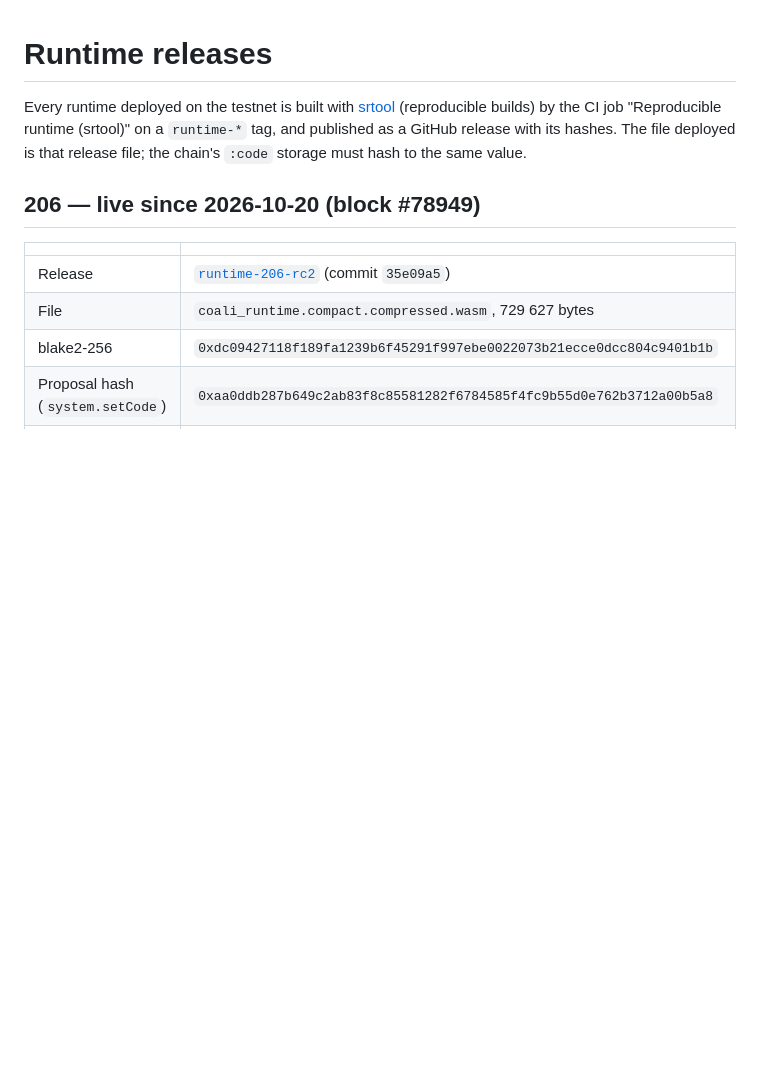
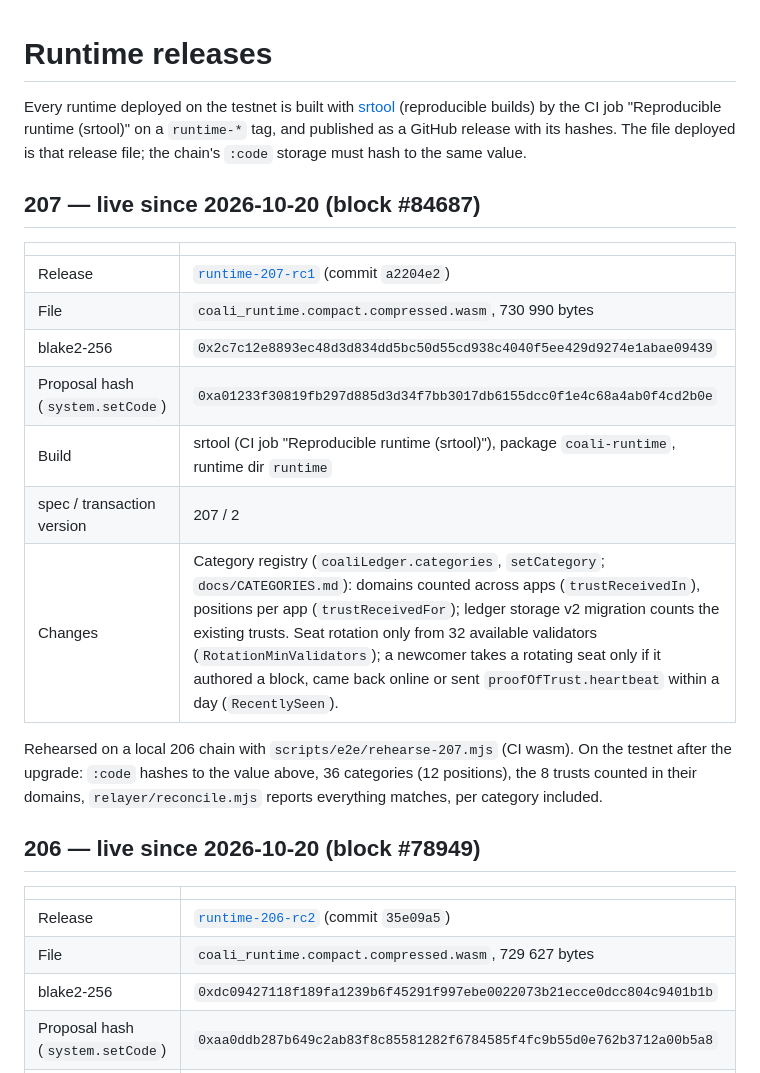
Before and after one commit to ZOOZ-protocol/coali-chain, a Markdown page: docs/RUNTIME-RELEASES.md, the part around the change. GitHub-like rendering; blank space fills up the shorter version.

Commit message:
Docs: runtime 207 live (srtool hashes, block #84687)
Co-authored-by: Cursor <cursoragent@cursor.com>

```diff
--- a/docs/RUNTIME-RELEASES.md
+++ b/docs/RUNTIME-RELEASES.md
@@ -4,6 +4,20 @@ Every runtime deployed on the testnet is built with [srtool](https://github.com/
 (reproducible builds) by the CI job "Reproducible runtime (srtool)" on a `runtime-*` tag, and
 published as a GitHub release with its hashes. The file deployed is that release file; the chain's
 `:code` storage must hash to the same value.
+
+## 207 — live since 2026-10-20 (block #84687)
+
+| | |
+|---|---|
+| Release | [`runtime-207-rc1`](https://github.com/ZOOZ-protocol/coali-chain/releases/tag/runtime-207-rc1) (commit `a2204e2`) |
+| File | `coali_runtime.compact.compressed.wasm`, 730 990 bytes |
+| blake2-256 | `0x2c7c12e8893ec48d3d834dd5bc50d55cd938c4040f5ee429d9274e1abae09439` |
+| Proposal hash (`system.setCode`) | `0xa01233f30819fb297d885d3d34f7bb3017db6155dcc0f1e4c68a4ab0f4cd2b0e` |
+| Build | srtool (CI job "Reproducible runtime (srtool)"), package `coali-runtime`, runtime dir `runtime` |
+| spec / transaction version | 207 / 2 |
+| Changes | Category registry (`coaliLedger.categories`, `setCategory`; `docs/CATEGORIES.md`): domains counted across apps (`trustReceivedIn`), positions per app (`trustReceivedFor`); ledger storage v2 migration counts the existing trusts. Seat rotation only from 32 available validators (`RotationMinValidators`); a newcomer takes a rotating seat only if it authored a block, came back online or sent `proofOfTrust.heartbeat` within a day (`RecentlySeen`). |
+
+Rehearsed on a local 206 chain with `scripts/e2e/rehearse-207.mjs` (CI wasm). On the testnet after the upgrade: `:code` hashes to the value above, 36 categories (12 positions), the 8 trusts counted in their domains, `relayer/reconcile.mjs` reports everything matches, per category included.
 
 ## 206 — live since 2026-10-20 (block #78949)
 
```
